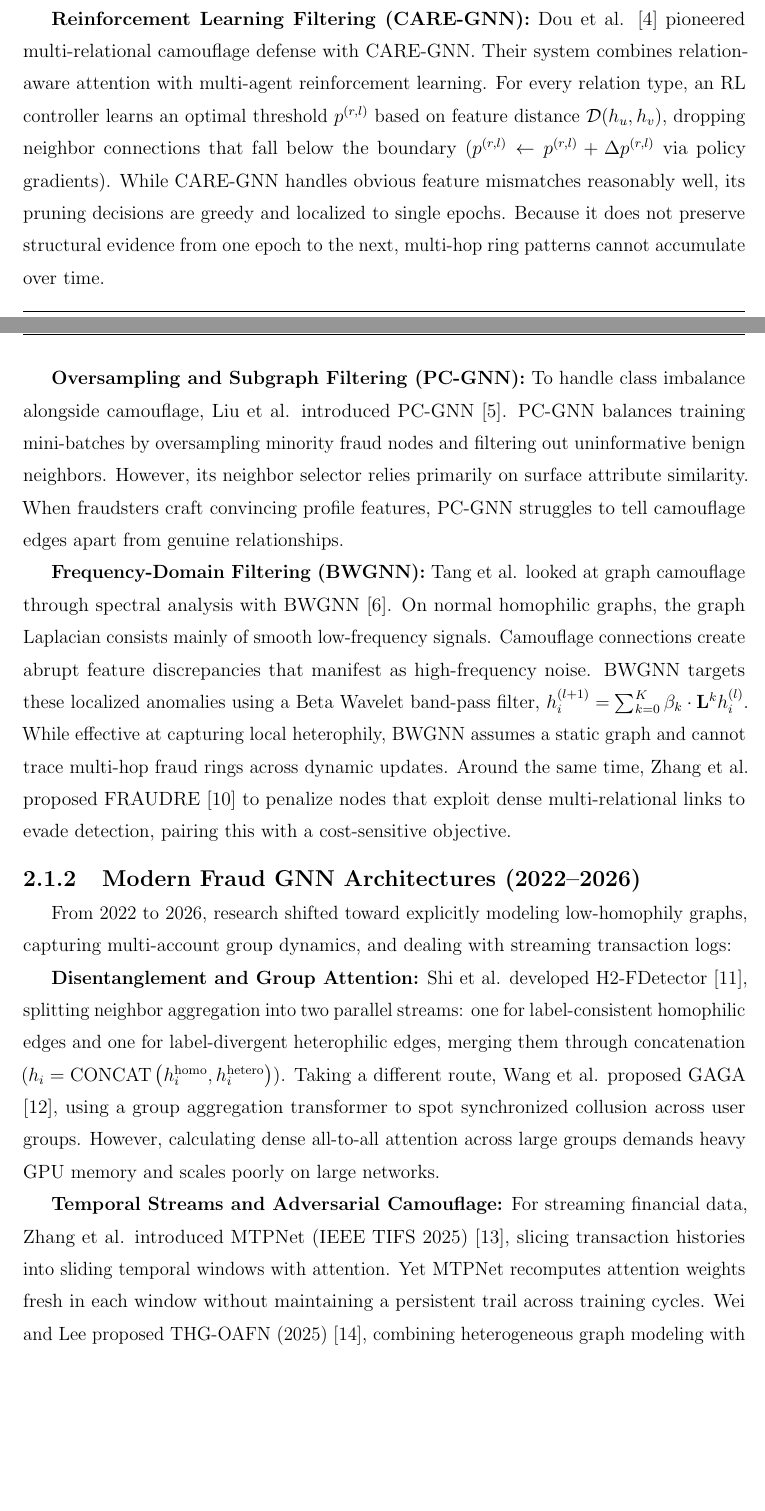
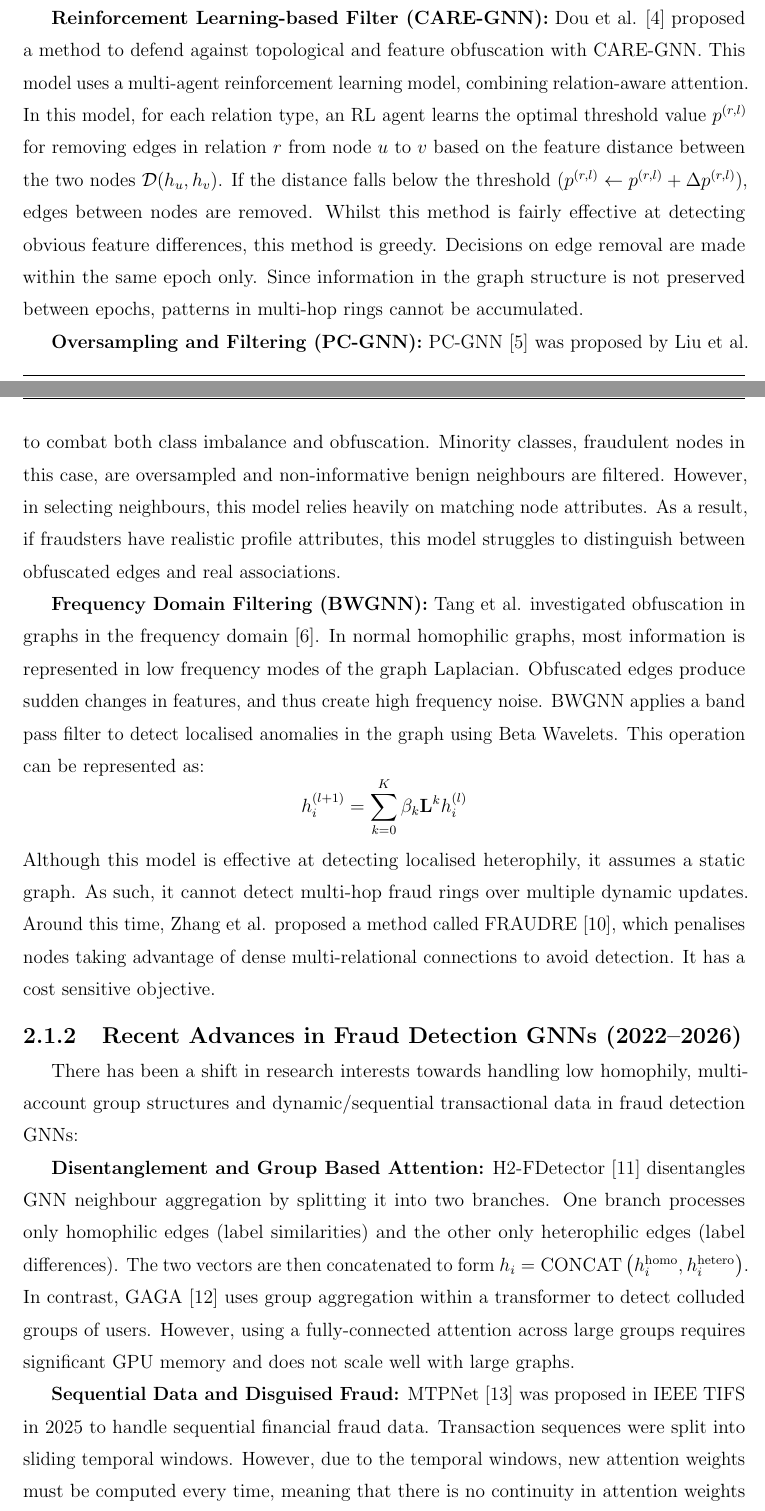
Before and after one commit to poorvigoell/minor-project-report, a LaTeX thesis (main.tex, which reads Chapter2/chapter2-Funda.tex): two parts of pages 21 and 22 of 74, joined at a grey line, cut so that both start at the same text, the shorter picture padded with empty space. Compiled offline with pdfLaTeX.

Commit message:
Update Chapter 2: humanize intro and subsections 2.1.1 and 2.1.2

```diff
--- a/Chapter2/chapter2-Funda.tex
+++ b/Chapter2/chapter2-Funda.tex
@@ -13,16 +13,20 @@ Between 2020 and 2021, several specialized architectures were introduced to coun
 
-\textbf{Reinforcement Learning Filtering (CARE-GNN):} Dou et al. \cite{dou2020enhancing} pioneered multi-relational camouflage defense with CARE-GNN. Their system combines relation-aware attention with multi-agent reinforcement learning. For every relation type, an RL controller learns an optimal threshold $p^{(r, l)}$ based on feature distance $\mathcal{D}(h_u, h_v)$, dropping neighbor connections that fall below the boundary ($p^{(r, l)} \leftarrow p^{(r, l)} + \Delta p^{(r, l)}$ via policy gradients). While CARE-GNN handles obvious feature mismatches reasonably well, its pruning decisions are greedy and localized to single epochs. Because it does not preserve structural evidence from one epoch to the next, multi-hop ring patterns cannot accumulate over time.
+\textbf{Reinforcement Learning-based Filter (CARE-GNN):} Dou et al. \cite{dou2020enhancing} proposed a method to defend against topological and feature obfuscation with CARE-GNN. This model uses a multi-agent reinforcement learning model, combining relation-aware attention. In this model, for each relation type, an RL agent learns the optimal threshold value $p^{(r,l)}$ for removing edges in relation $r$ from node $u$ to $v$ based on the feature distance between the two nodes $\mathcal{D}(h_u, h_v)$. If the distance falls below the threshold ($p^{(r,l)} \leftarrow p^{(r,l)} + \Delta p^{(r,l)}$), edges between nodes are removed. Whilst this method is fairly effective at detecting obvious feature differences, this method is greedy. Decisions on edge removal are made within the same epoch only. Since information in the graph structure is not preserved between epochs, patterns in multi-hop rings cannot be accumulated.
 
-\textbf{Oversampling and Subgraph Filtering (PC-GNN):} To handle class imbalance alongside camouflage, Liu et al. introduced PC-GNN \cite{liu2021pick}. PC-GNN balances training mini-batches by oversampling minority fraud nodes and filtering out uninformative benign neighbors. However, its neighbor selector relies primarily on surface attribute similarity. When fraudsters craft convincing profile features, PC-GNN struggles to tell camouflage edges apart from genuine relationships.
+\textbf{Oversampling and Filtering (PC-GNN):} PC-GNN \cite{liu2021pick} was proposed by Liu et al. to combat both class imbalance and obfuscation. Minority classes, fraudulent nodes in this case, are oversampled and non-informative benign neighbours are filtered. However, in selecting neighbours, this model relies heavily on matching node attributes. As a result, if fraudsters have realistic profile attributes, this model struggles to distinguish between obfuscated edges and real associations.
 
-\textbf{Frequency-Domain Filtering (BWGNN):} Tang et al. looked at graph camouflage through spectral analysis with BWGNN \cite{tang2021rethinking}. On normal homophilic graphs, the graph Laplacian consists mainly of smooth low-frequency signals. Camouflage connections create abrupt feature discrepancies that manifest as high-frequency noise. BWGNN targets these localized anomalies using a Beta Wavelet band-pass filter, $h_i^{(l+1)} = \sum_{k=0}^K \beta_k \cdot \mathbf{L}^k h_i^{(l)}$. While effective at capturing local heterophily, BWGNN assumes a static graph and cannot trace multi-hop fraud rings across dynamic updates. Around the same time, Zhang et al. proposed FRAUDRE \cite{zhang2021fraudre} to penalize nodes that exploit dense multi-relational links to evade detection, pairing this with a cost-sensitive objective.
+\textbf{Frequency Domain Filtering (BWGNN):} Tang et al. investigated obfuscation in graphs in the frequency domain \cite{tang2021rethinking}. In normal homophilic graphs, most information is represented in low frequency modes of the graph Laplacian. Obfuscated edges produce sudden changes in features, and thus create high frequency noise. BWGNN applies a band pass filter to detect localised anomalies in the graph using Beta Wavelets. This operation can be represented as:
+\begin{equation*}
+h_i^{(l+1)} = \sum_{k=0}^K \beta_k \mathbf{L}^k h_i^{(l)}
+\end{equation*}
+Although this model is effective at detecting localised heterophily, it assumes a static graph. As such, it cannot detect multi-hop fraud rings over multiple dynamic updates. Around this time, Zhang et al. proposed a method called FRAUDRE \cite{zhang2021fraudre}, which penalises nodes taking advantage of dense multi-relational connections to avoid detection. It has a cost sensitive objective.
 
-\subsection{Modern Fraud GNN Architectures (2022--2026)}
-From 2022 to 2026, research shifted toward explicitly modeling low-homophily graphs, capturing multi-account group dynamics, and dealing with streaming transaction logs:
+\subsection{Recent Advances in Fraud Detection GNNs (2022--2026)}
+There has been a shift in research interests towards handling low homophily, multi-account group structures and dynamic/sequential transactional data in fraud detection GNNs:
 
-\textbf{Disentanglement and Group Attention:} Shi et al. developed H2-FDetector \cite{shi2022h2}, splitting neighbor aggregation into two parallel streams: one for label-consistent homophilic edges and one for label-divergent heterophilic edges, merging them through concatenation ($h_i = \text{CONCAT}\left(h_i^{\text{homo}}, h_i^{\text{hetero}}\right)$). Taking a different route, Wang et al. proposed GAGA \cite{wang2023gaga}, using a group aggregation transformer to spot synchronized collusion across user groups. However, calculating dense all-to-all attention across large groups demands heavy GPU memory and scales poorly on large networks.
+\textbf{Disentanglement and Group Based Attention:} H2-FDetector \cite{shi2022h2} disentangles GNN neighbour aggregation by splitting it into two branches. One branch processes only homophilic edges (label similarities) and the other only heterophilic edges (label differences). The two vectors are then concatenated to form $h_i = \text{CONCAT}\left(h_i^{\text{homo}}, h_i^{\text{hetero}}\right)$. In contrast, GAGA \cite{wang2023gaga} uses group aggregation within a transformer to detect colluded groups of users. However, using a fully-connected attention across large groups requires significant GPU memory and does not scale well with large graphs.
 
-\textbf{Temporal Streams and Adversarial Camouflage:} For streaming financial data, Zhang et al. introduced MTPNet (IEEE TIFS 2025) \cite{mtpnet2025}, slicing transaction histories into sliding temporal windows with attention. Yet MTPNet recomputes attention weights fresh in each window without maintaining a persistent trail across training cycles. Wei and Lee proposed THG-OAFN (2025) \cite{wei2025internet}, combining heterogeneous graph modeling with GraphSMOTE oversampling on YelpChi. However, generating synthetic nodes in financial graphs can introduce unrealistic graph topologies that do not reflect actual borrower behavior. Wu et al. (IEEE TKDE 2026) \cite{wu2026defending} used a generative graph autoencoder to counter adversarial edge injections, boosting robustness by 3\%--7\% but suffering from quadratic $\mathcal{O}(N^2)$ candidate edge costs. More recently, Ju et al. (IEEE TPAMI 2026) \cite{ju2026survey} proved theoretically that standard GNN aggregation degrades rapidly once camouflage noise exceeds 20\%, underlining the practical necessity for persistent structural regularization across training rounds.
+\textbf{Sequential Data and Disguised Fraud:} MTPNet \cite{mtpnet2025} was proposed in IEEE TIFS in 2025 to handle sequential financial fraud data. Transaction sequences were split into sliding temporal windows. However, due to the temporal windows, new attention weights must be computed every time, meaning that there is no continuity in attention weights between training epochs. THG-OAFN \cite{wei2025internet} (2025) combines heterogeneous graph structure with GraphSMOTE oversampling data from YelpChi. However, synthetic node generation in financial graphs may generate artificial network structures which do not accurately reflect real borrower behaviour. In \cite{wu2026defending} (IEEE TKDE, 2026), adversarial edge injection was tackled with a generative graph autoencoder, achieving 3\%--7\% improvements in robustness, however the model suffered from computational complexity of $\mathcal{O}(N^2)$ when considering all possible candidate edges. Most recently, Ju et al. \cite{ju2026survey} (IEEE TPAMI, 2026) proved that traditional GNN aggregation suffers severely in performance if more than 20\% disguising noise is applied. Thus, it is critical to implement persistent structural regularisation across training epochs.
 
 \subsection{Base Review Paper: Cheng et al. (Frontiers of Computer Science 2025)}
 Our research design was guided by the comprehensive survey by \textbf{Cheng et al. (2025)} \cite{cheng2025graph}, titled \textit{``Graph Neural Networks for Financial Fraud Detection: A Review''}, published in \textit{Frontiers of Computer Science}. Covering over one hundred anti-fraud models across digital lending, e-commerce, and transaction monitoring, the authors highlighted three key takeaways:
```
Also changed, not shown: Chapter2/chapter2-Funda.tex (10 more changed lines).
